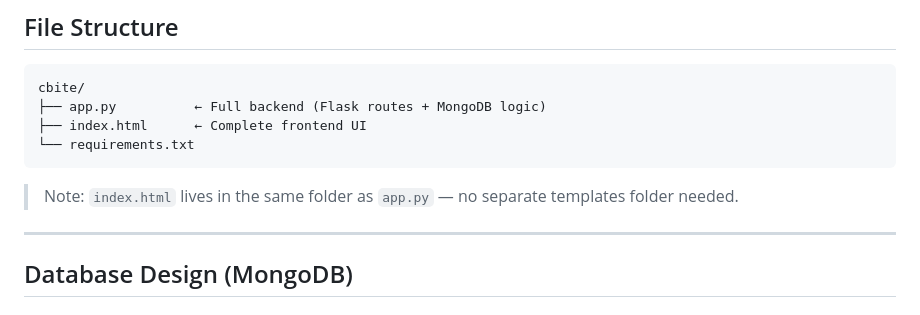
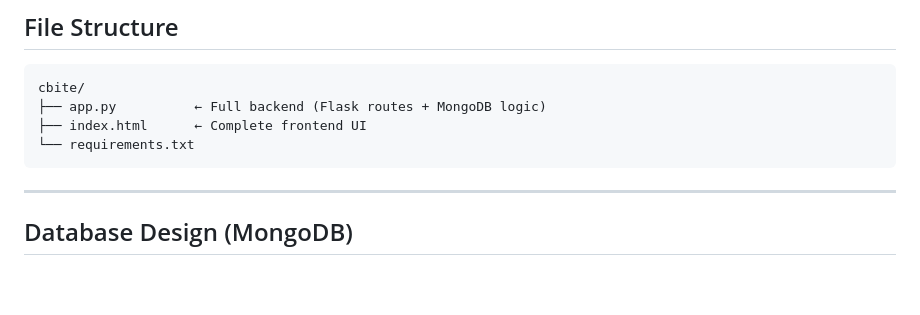
Before and after one commit to jairajrenjith/CBite, a Markdown page: README.md, the part around the change. Rendered like a GitHub page; blank space fills up the shorter version.

````diff
--- a/README.md
+++ b/README.md
@@ -54,8 +54,6 @@ cbite/
 ├── index.html      ← Complete frontend UI
 └── requirements.txt
 ```
-
-> Note: `index.html` lives in the same folder as `app.py` — no separate templates folder needed.
 
 ---
 
````
